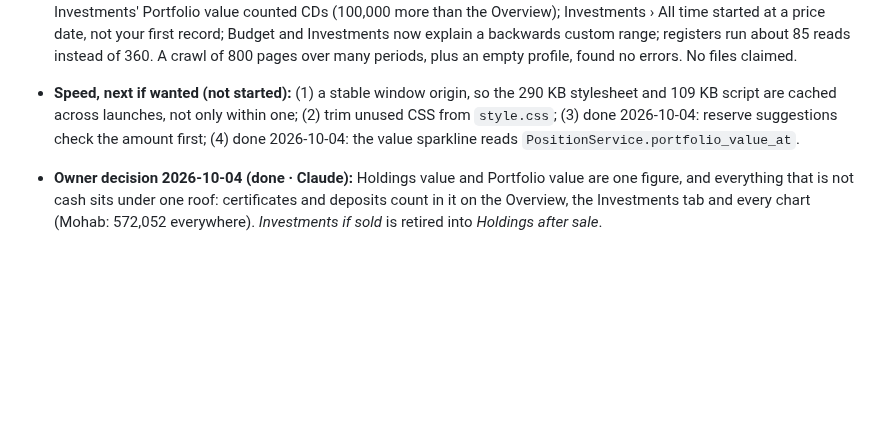
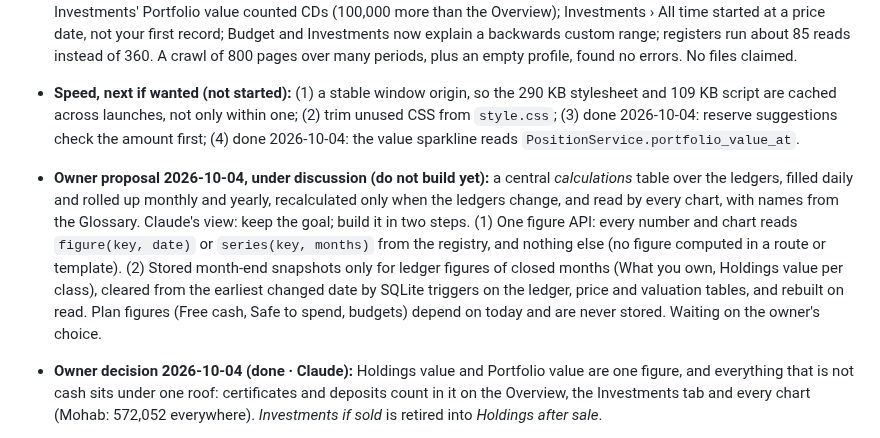
Before and after one commit to elfekimuhammed/Lightning, a Markdown page: docs/PROJECT_OVERVIEW.md, the part around the change. Drawn GitHub-style; blank space fills up the shorter version.

Commit message:
Now and next: the owner's calculations-table proposal and Claude's view
Co-Authored-By: Claude Opus 5.5 <noreply@anthropic.com>
Claude-Session: https://claude.ai/code/session_01JoPaAH9zqTheRNRWYSs5dP

```diff
--- a/docs/PROJECT_OVERVIEW.md
+++ b/docs/PROJECT_OVERVIEW.md
@@ -17,6 +17,7 @@ The hand-off between the AIs working here (Codex and Claude sessions). Read it f
 - **Next:** verify the 0.5.0-beta.1 Windows package; arrange permanent public versioned downloads and add 0.5 to the website archive while preserving 0.4. The website repository is not connected to this workspace.
 - **2026-10-04 · Claude · done:** bug hunt and speed review (owner request). Fixed: Portfolio value is holdings only (owner decision); an Other-account balance counted as brokerage cash; Budget's long periods compared different months; an opening balance recorded in a period counted as Change in net worth; Safe to spend took off only this month's budget when the next pay was further away; the Investments tab hid the period's gain when everything was sold. Mohab now checks that each figure reads the same on every tab for six periods. Speed: SELECTs per tab down 35–60% (bill payments, prices and gold items read once per request; register owners in one read). Second round (automatic resume): Investments' Portfolio value counted CDs (100,000 more than the Overview); Investments › All time started at a price date, not your first record; Budget and Investments now explain a backwards custom range; registers run about 85 reads instead of 360. A crawl of 800 pages over many periods, plus an empty profile, found no errors. No files claimed.
 - **Speed, next if wanted (not started):** (1) a stable window origin, so the 290 KB stylesheet and 109 KB script are cached across launches, not only within one; (2) trim unused CSS from `style.css`; (3) done 2026-10-04: reserve suggestions check the amount first; (4) done 2026-10-04: the value sparkline reads `PositionService.portfolio_value_at`.
+- **Owner proposal 2026-10-04, under discussion (do not build yet):** a central *calculations* table over the ledgers, filled daily and rolled up monthly and yearly, recalculated only when the ledgers change, and read by every chart, with names from the Glossary. Claude's view: keep the goal; build it in two steps. (1) One figure API: every number and chart reads `figure(key, date)` or `series(key, months)` from the registry, and nothing else (no figure computed in a route or template). (2) Stored month-end snapshots only for ledger figures of closed months (What you own, Holdings value per class), cleared from the earliest changed date by SQLite triggers on the ledger, price and valuation tables, and rebuilt on read. Plan figures (Free cash, Safe to spend, budgets) depend on today and are never stored. Waiting on the owner's choice.
 - **Owner decision 2026-10-04 (done · Claude):** Holdings value and Portfolio value are one figure, and everything that is not cash sits under one roof: certificates and deposits count in it on the Overview, the Investments tab and every chart (Mohab: 572,052 everywhere). *Investments if sold* is retired into *Holdings after sale*.
 
 - **2026-10-03 · Claude · paused (UX pass, guideline 3.6):** done today: batch 1, the owner's two decisions, category pickers, first run, import review per name, bulk category edit, out-of-date prices, the guideline's fonts and two-leaf logo. **Next, in order:** UX plan items 5 (one name, one number: drop repeated Free cash breakdowns and the Overview column waterfall), 6 (registers as two-line rows), 8 (Reserves table and emergency fund wording), 9 (words and numbers sweep). No files claimed; whoever picks these up claims `lightning/ui/templates/` and `lightning/ui/static/style.css` first.
```
